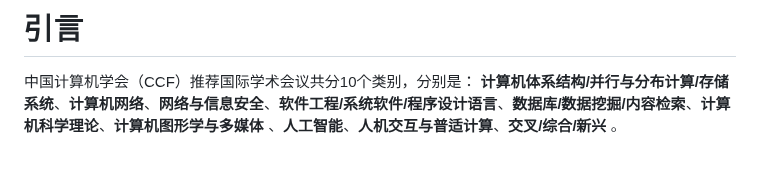
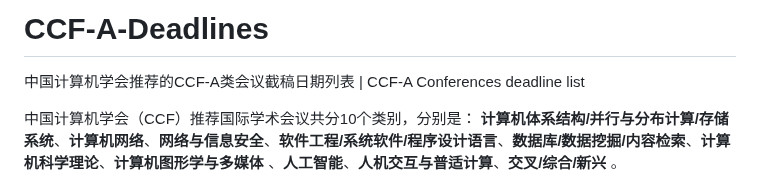
Before and after one commit to Allenpandas/BJTU-CS-Notebook, a Markdown page: README.md, the part around the change. Drawn GitHub-style; blank space fills up the shorter version.

```diff
--- a/README.md
+++ b/README.md
@@ -1,4 +1,6 @@
-# 引言
+# CCF-A-Deadlines
+中国计算机学会推荐的CCF-A类会议截稿日期列表 | CCF-A Conferences deadline list
+
 中国计算机学会（CCF）推荐国际学术会议共分10个类别，分别是：
  **计算机体系结构/并行与分布计算/存储系统**、**计算机网络**、**网络与信息安全**、**软件工程/系统软件/程序设计语言**、**数据库/数据挖掘/内容检索**、**计算机科学理论**、**计算机图形学与多媒体** 、**人工智能**、**人机交互与普适计算**、**交叉/综合/新兴** 。
 
```
